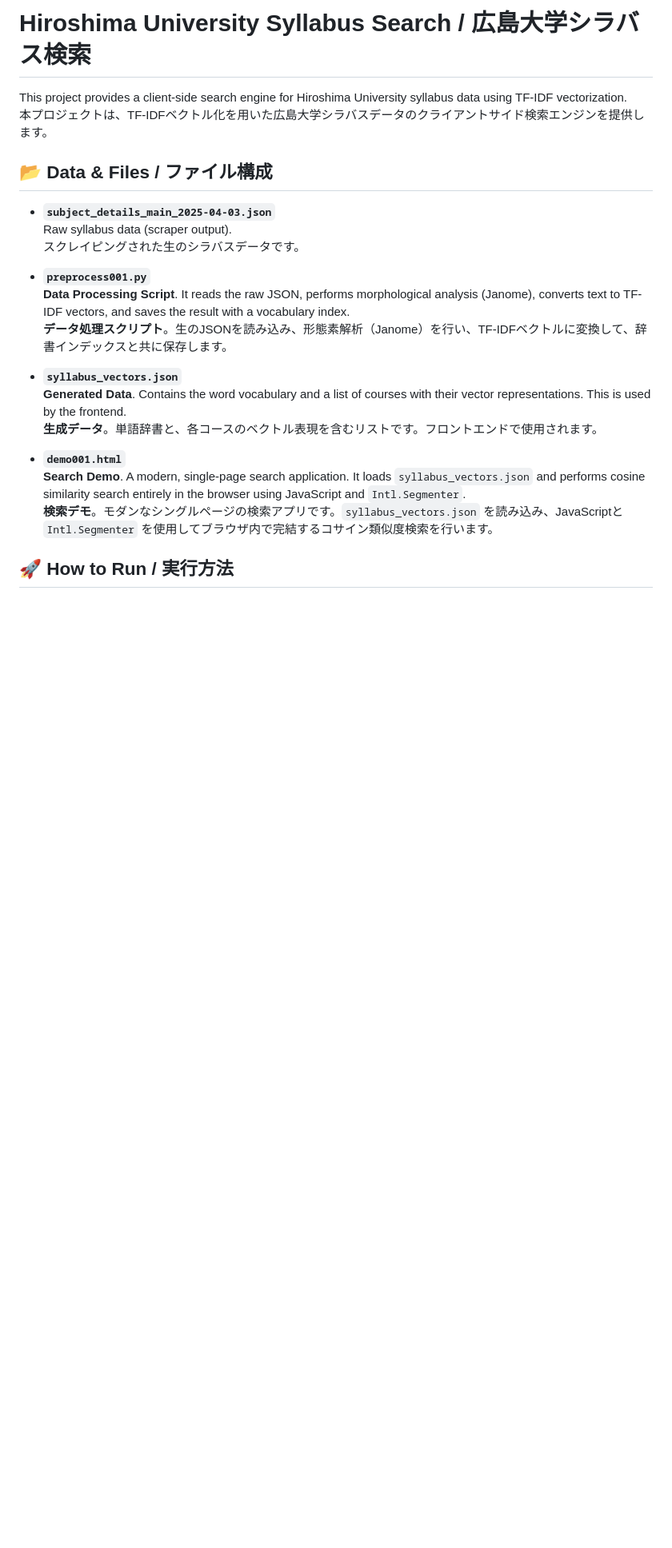
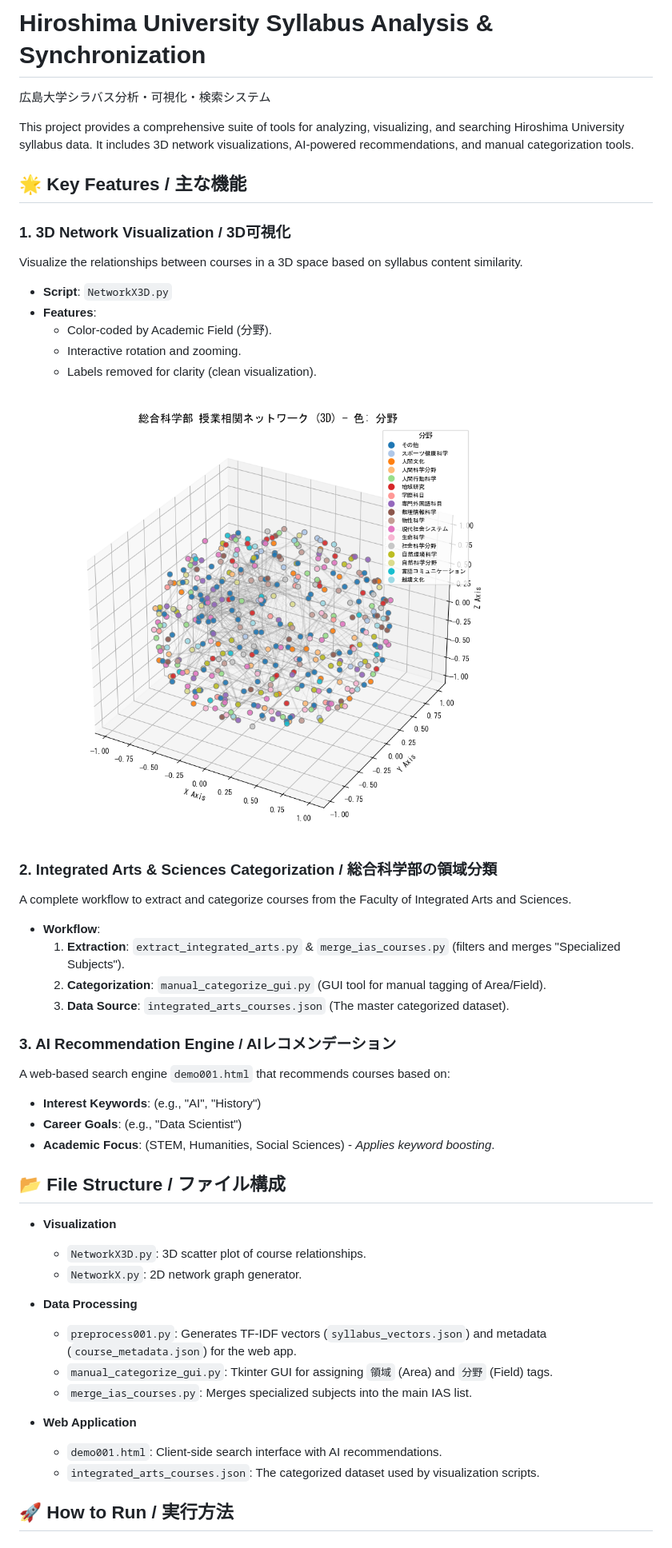
Before and after one commit to macha0070/hiroshima_u_syllabus_data.json, a Markdown page: README.md, the part around the change printed below. Shown: that part at 80% size. Drawn GitHub-style; pictures changed too: uploaded_image_1766170118381.png (added); blank space fills up the shorter version.

Commit message:
feat: Add 3D network visualization and integrated arts categorization workflow, updating README with new features and an image.

```diff
--- a/README.md
+++ b/README.md
@@ -1,25 +1,47 @@
-# Hiroshima University Syllabus Search / 広島大学シラバス検索
+# Hiroshima University Syllabus Analysis & Synchronization
+広島大学シラバス分析・可視化・検索システム
 
-This project provides a client-side search engine for Hiroshima University syllabus data using TF-IDF vectorization.
-本プロジェクトは、TF-IDFベクトル化を用いた広島大学シラバスデータのクライアントサイド検索エンジンを提供します。
+This project provides a comprehensive suite of tools for analyzing, visualizing, and searching Hiroshima University syllabus data. It includes 3D network visualizations, AI-powered recommendations, and manual categorization tools.
 
-## 📂 Data & Files / ファイル構成
+## 🌟 Key Features / 主な機能
 
-- **`subject_details_main_2025-04-03.json`**
-  Raw syllabus data (scraper output).
-  スクレイピングされた生のシラバスデータです。
+### 1. 3D Network Visualization / 3D可視化
+Visualize the relationships between courses in a 3D space based on syllabus content similarity.
+- **Script**: `NetworkX3D.py`
+- **Features**:
+  - Color-coded by Academic Field (分野).
+  - Interactive rotation and zooming.
+  - Labels removed for clarity (clean visualization).
 
-- **`preprocess001.py`**
-  **Data Processing Script**. It reads the raw JSON, performs morphological analysis (Janome), converts text to TF-IDF vectors, and saves the result with a vocabulary index.
-  **データ処理スクリプト**。生のJSONを読み込み、形態素解析（Janome）を行い、TF-IDFベクトルに変換して、辞書インデックスと共に保存します。
+![3D Network Visualization](uploaded_image_1766170118381.png)
 
-- **`syllabus_vectors.json`**
-  **Generated Data**. Contains the word vocabulary and a list of courses with their vector representations. This is used by the frontend.
-  **生成データ**。単語辞書と、各コースのベクトル表現を含むリストです。フロントエンドで使用されます。
+### 2. Integrated Arts & Sciences Categorization / 総合科学部の領域分類
+A complete workflow to extract and categorize courses from the Faculty of Integrated Arts and Sciences.
+- **Workflow**:
+  1. **Extraction**: `extract_integrated_arts.py` & `merge_ias_courses.py` (filters and merges "Specialized Subjects").
+  2. **Categorization**: `manual_categorize_gui.py` (GUI tool for manual tagging of Area/Field).
+  3. **Data Source**: `integrated_arts_courses.json` (The master categorized dataset).
 
-- **`demo001.html`**
-  **Search Demo**. A modern, single-page search application. It loads `syllabus_vectors.json` and performs cosine similarity search entirely in the browser using JavaScript and `Intl.Segmenter`.
-  **検索デモ**。モダンなシングルページの検索アプリです。`syllabus_vectors.json` を読み込み、JavaScriptと `Intl.Segmenter` を使用してブラウザ内で完結するコサイン類似度検索を行います。
+### 3. AI Recommendation Engine / AIレコメンデーション
+A web-based search engine `demo001.html` that recommends courses based on:
+- **Interest Keywords**: (e.g., "AI", "History")
+- **Career Goals**: (e.g., "Data Scientist")
+- **Academic Focus**: (STEM, Humanities, Social Sciences) - *Applies keyword boosting*.
+
+## 📂 File Structure / ファイル構成
+
+- **Visualization**
+  - `NetworkX3D.py`: 3D scatter plot of course relationships.
+  - `NetworkX.py`: 2D network graph generator.
+
+- **Data Processing**
+  - `preprocess001.py`: Generates TF-IDF vectors (`syllabus_vectors.json`) and metadata (`course_metadata.json`) for the web app.
+  - `manual_categorize_gui.py`: Tkinter GUI for assigning `領域` (Area) and `分野` (Field) tags.
+  - `merge_ias_courses.py`: Merges specialized subjects into the main IAS list.
+
+- **Web Application**
+  - `demo001.html`: Client-side search interface with AI recommendations.
+  - `integrated_arts_courses.json`: The categorized dataset used by visualization scripts.
 
 ## 🚀 How to Run / 実行方法
 
```
Also changed, not shown: other parts of README.md (+18 -31 lines), 1 other file.
